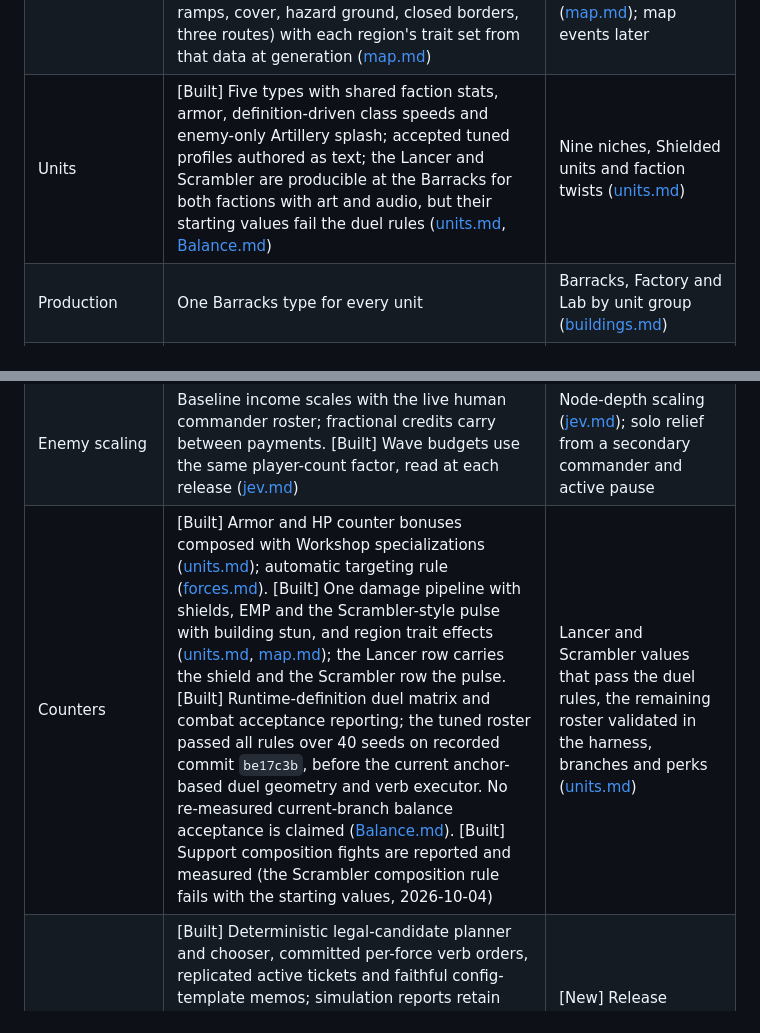
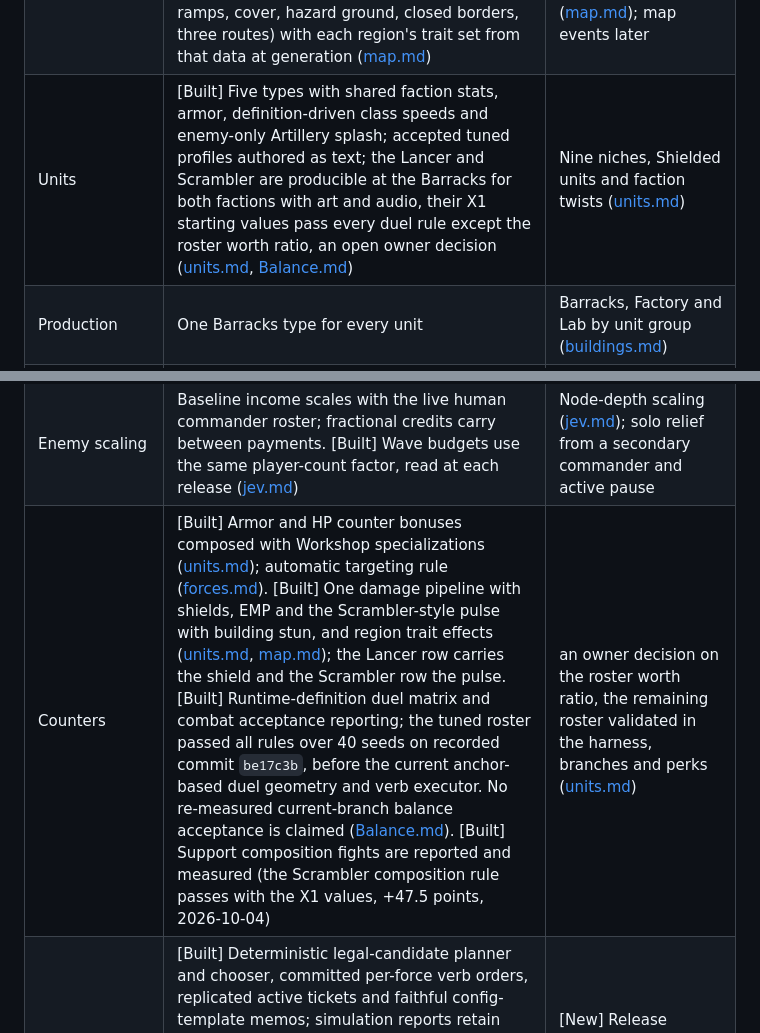
Before and after one commit to weskor/post-frontier, a Markdown page: Docs/Design/status.md, 2 parts joined by grey strips. Rendered like a GitHub page.

```diff
--- a/Docs/Design/status.md
+++ b/Docs/Design/status.md
@@ -16,7 +16,7 @@ Current-build values come from a source audit on 2026-10-01, with existing-unit
 | Gifting | [Built] `FCommandService::Gift` and a replicated log of the last 20 gifts; no input or feed yet | Free, unlimited, logged ([economy.md](economy.md)) |
 | Bases | One shared main, free placement | Shared HQ with a build zone per commander ([map.md](map.md)) |
 | Map | Fixed layouts, no neutrals; one capture point per region; authored defend posts with checked coverage and local-team ground markers; Habitable Zone v2 has fixed region traits as data with matching terrain (plateaus, ramps, cover, hazard ground, closed borders, three routes) with each region's trait set from that data at generation ([map.md](map.md)) | Randomized variants under fairness rules, link toggles, region traits, neutrals ([map.md](map.md)); map events later |
-| Units | [Built] Five types with shared faction stats, armor, definition-driven class speeds and enemy-only Artillery splash; accepted tuned profiles authored as text; the Lancer and Scrambler are producible at the Barracks for both factions with art and audio, but their starting values fail the duel rules ([units.md](units.md), [Balance.md](../Balance.md#lancer-and-scrambler--starting-stat-duel-2026-10-04)) | Nine niches, Shielded units and faction twists ([units.md](units.md)) |
+| Units | [Built] Five types with shared faction stats, armor, definition-driven class speeds and enemy-only Artillery splash; accepted tuned profiles authored as text; the Lancer and Scrambler are producible at the Barracks for both factions with art and audio, their X1 starting values pass every duel rule except the roster worth ratio, an open owner decision ([units.md](units.md), [Balance.md](../Balance.md#x1-adopted--committed-values-run-and-open-owner-decision)) | Nine niches, Shielded units and faction twists ([units.md](units.md)) |
 | Production | One Barracks type for every unit | Barracks, Factory and Lab by unit group ([buildings.md](buildings.md)) |
 | Upgrades | None | Tier 2 branch, tier 3 mastery, perk slots, per barracks ([forces.md](forces.md)) |
 | Steering | [Built] Owned force-set and orphan selection, numbered map badges, force-bar cards with order/state/rule/production display and actions, teammate read-only card, explicit camera focus and selected-force ordering with shared cursor/confirmation resolution ([ui.md](ui.md#selecting-and-giving-orders-change--decided)); buildings remain independently selectable with rally input, not interim order buttons. Move & Hold, Attack and Retreat commands/executor, active-first queue, commandable orphans, mixed-selection command speed and replicated order state. Selected path/target highlights, pre-confirmation route preview and shared commander intent on the world map/minimap ([forces.md](forces.md)). Whole-region holding with shared defend posts, proportional team response, border leash, sticky commitment/quiet timers and attributed response alerts ([forces.md](forces.md#holding-a-region-built)); authored defend posts and ground markers ([map.md](map.md#region-size-and-defend-posts-built-unless-noted)). [Built] Recruits travel the supply chain and wait at the producer when the force is cut off; the force card shows the `CUT OFF` chip and the `HELD` refill line ([forces.md](forces.md#steering-forces-change--decided), [ui.md](ui.md)) | [New] Refits travel the same channel ([forces.md](forces.md)) |
@@ -24,7 +24,7 @@ Current-build values come from a source audit on 2026-10-01, with existing-unit
 | Buildings | [Built] Barracks, Extractor, Workshop; categorized always-visible build bar, grid hotkeys and placement feedback ([ui.md](ui.md)); per-commander production cap with construction counted, orphan exclusion and build-bar count/block feedback ([forces.md](forces.md)); no recycling | 10 buildings in 7 categories at launch, recycle for 50%; Overclocker and Barricade later ([buildings.md](buildings.md)) |
 | HQ | Passive, 900 HP | Passive, 1800 HP; tiers and calldowns later ([buildings.md](buildings.md)) |
 | Enemy scaling | Baseline income scales with the live human commander roster; fractional credits carry between payments. [Built] Wave budgets use the same player-count factor, read at each release ([jev.md](jev.md)) | Node-depth scaling ([jev.md](jev.md)); solo relief from a secondary commander and active pause |
-| Counters | [Built] Armor and HP counter bonuses composed with Workshop specializations ([units.md](units.md)); automatic targeting rule ([forces.md](forces.md)). [Built] One damage pipeline with shields, EMP and the Scrambler-style pulse with building stun, and region trait effects ([units.md](units.md), [map.md](map.md)); the Lancer row carries the shield and the Scrambler row the pulse. [Built] Runtime-definition duel matrix and combat acceptance reporting; the tuned roster passed all rules over 40 seeds on recorded commit `be17c3b`, before the current anchor-based duel geometry and verb executor. No re-measured current-branch balance acceptance is claimed ([Balance.md](../Balance.md#current-duel-geometry-built--measurement-limit)). [Built] Support composition fights are reported and measured (the Scrambler composition rule fails with the starting values, 2026-10-04) | Lancer and Scrambler values that pass the duel rules, the remaining roster validated in the harness, branches and perks ([units.md](units.md)) |
+| Counters | [Built] Armor and HP counter bonuses composed with Workshop specializations ([units.md](units.md)); automatic targeting rule ([forces.md](forces.md)). [Built] One damage pipeline with shields, EMP and the Scrambler-style pulse with building stun, and region trait effects ([units.md](units.md), [map.md](map.md)); the Lancer row carries the shield and the Scrambler row the pulse. [Built] Runtime-definition duel matrix and combat acceptance reporting; the tuned roster passed all rules over 40 seeds on recorded commit `be17c3b`, before the current anchor-based duel geometry and verb executor. No re-measured current-branch balance acceptance is claimed ([Balance.md](../Balance.md#current-duel-geometry-built--measurement-limit)). [Built] Support composition fights are reported and measured (the Scrambler composition rule passes with the X1 values, +47.5 points, 2026-10-04) | an owner decision on the roster worth ratio, the remaining roster validated in the harness, branches and perks ([units.md](units.md)) |
 | JEV | [Built] Deterministic legal-candidate planner and chooser, committed per-force verb orders, replicated active tickets and faithful config-template memos; simulation reports retain ticket counts, captures and attacks. [Built] Timeline bar, region badges (world map and minimap) and a Machine-voice memo feed read the replicated plans ([jev.md](jev.md), [ui.md](ui.md#jev-intent-display-built--new)). [Built] Supply-chain-aware economy and planner; version releases (v1.0 to v2.1, then overrun every 60 s from 10:00) send free-spawn waves on a fixed schedule, with the release state and wave events replicated for the HUD ([jev.md](jev.md)). | [New] Release timeline drawing and announcer lines, fog-aware disclosure; 2 calldowns, personalities, bosses and difficulty settings ([jev.md](jev.md)) |
 | Commanders | No commanders yet. [Built] Every commander has a generic **Fortify** region ability for 40 Data with a 90 s cooldown: H or the dock button, targeting by ground or minimap click, an active badge and minimap ring, team feed rows and a voiced line ([commanders.md](commanders.md), [ui.md](ui.md#4-fortify-built)) | 4 commanders, all available from run 1: passive, region ability, ultimate, kit, card pool ([commanders.md](commanders.md)) |
 | Specializations | 3 at the Workshop, 150 each, one per commander | Siege Optics becomes a perk, Entrenched Frontline becomes Shield Wall, Field Repairs a Doctrine; the Workshop only gates tier 3 ([buildings.md](buildings.md), [cards.md](cards.md)) |
```
Also changed, not shown: Docs/Balance.md (+18 -0 lines).
